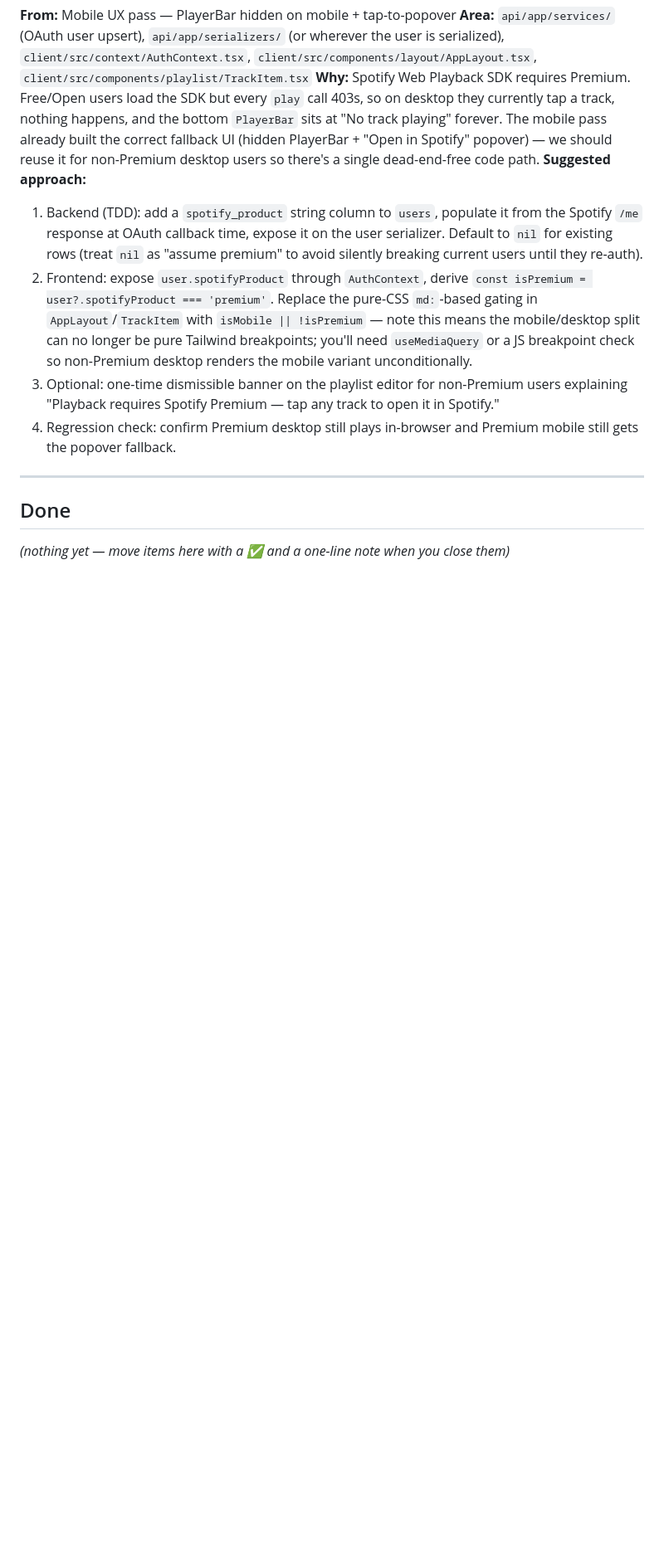
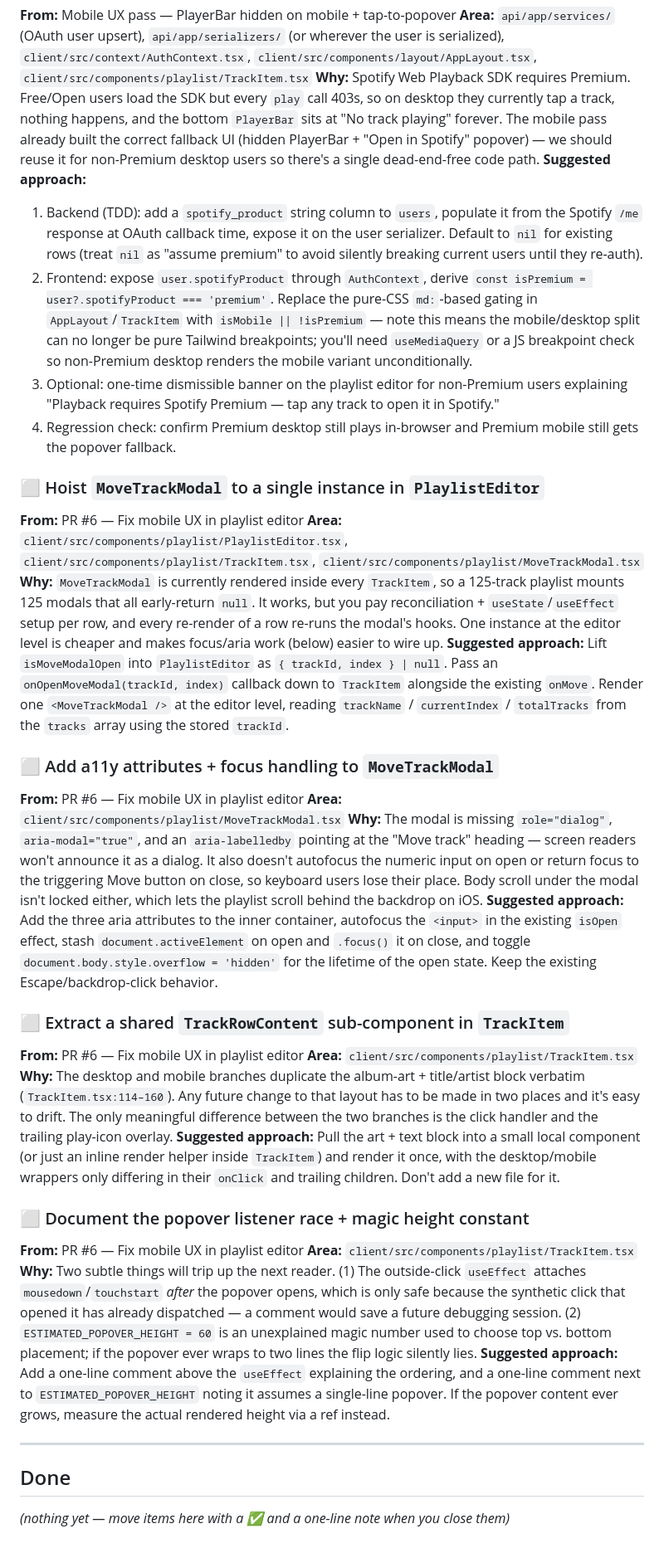
Before and after one commit to irosen419/birthday-playlist-analyzer, a Markdown page: docs/PR-FOLLOWUPS.md, the part around the change. Shown at 83% size. Rendered like a GitHub page; blank space fills up the shorter version.

Commit message:
Add PR #6 review follow-ups
Capture four non-blocking concerns from the mobile UX review: hoist
MoveTrackModal to a single instance, add dialog a11y + focus handling,
extract shared TrackRowContent, and document the popover listener race.

Co-Authored-By: Claude Opus 4.6 (1M context) <noreply@anthropic.com>

```diff
--- a/docs/PR-FOLLOWUPS.md
+++ b/docs/PR-FOLLOWUPS.md
@@ -74,6 +74,34 @@ When adding a new item, use this shape:
 3. Optional: one-time dismissible banner on the playlist editor for non-Premium users explaining "Playback requires Spotify Premium — tap any track to open it in Spotify."
 4. Regression check: confirm Premium desktop still plays in-browser and Premium mobile still gets the popover fallback.
 
+### ⬜ Hoist `MoveTrackModal` to a single instance in `PlaylistEditor`
+
+**From:** PR #6 — Fix mobile UX in playlist editor
+**Area:** `client/src/components/playlist/PlaylistEditor.tsx`, `client/src/components/playlist/TrackItem.tsx`, `client/src/components/playlist/MoveTrackModal.tsx`
+**Why:** `MoveTrackModal` is currently rendered inside every `TrackItem`, so a 125-track playlist mounts 125 modals that all early-return `null`. It works, but you pay reconciliation + `useState`/`useEffect` setup per row, and every re-render of a row re-runs the modal's hooks. One instance at the editor level is cheaper and makes focus/aria work (below) easier to wire up.
+**Suggested approach:** Lift `isMoveModalOpen` into `PlaylistEditor` as `{ trackId, index } | null`. Pass an `onOpenMoveModal(trackId, index)` callback down to `TrackItem` alongside the existing `onMove`. Render one `<MoveTrackModal />` at the editor level, reading `trackName` / `currentIndex` / `totalTracks` from the `tracks` array using the stored `trackId`.
+
+### ⬜ Add a11y attributes + focus handling to `MoveTrackModal`
+
+**From:** PR #6 — Fix mobile UX in playlist editor
+**Area:** `client/src/components/playlist/MoveTrackModal.tsx`
+**Why:** The modal is missing `role="dialog"`, `aria-modal="true"`, and an `aria-labelledby` pointing at the "Move track" heading — screen readers won't announce it as a dialog. It also doesn't autofocus the numeric input on open or return focus to the triggering Move button on close, so keyboard users lose their place. Body scroll under the modal isn't locked either, which lets the playlist scroll behind the backdrop on iOS.
+**Suggested approach:** Add the three aria attributes to the inner container, autofocus the `<input>` in the existing `isOpen` effect, stash `document.activeElement` on open and `.focus()` it on close, and toggle `document.body.style.overflow = 'hidden'` for the lifetime of the open state. Keep the existing Escape/backdrop-click behavior.
+
+### ⬜ Extract a shared `TrackRowContent` sub-component in `TrackItem`
+
+**From:** PR #6 — Fix mobile UX in playlist editor
+**Area:** `client/src/components/playlist/TrackItem.tsx`
+**Why:** The desktop and mobile branches duplicate the album-art + title/artist block verbatim (`TrackItem.tsx:114–160`). Any future change to that layout has to be made in two places and it's easy to drift. The only meaningful difference between the two branches is the click handler and the trailing play-icon overlay.
+**Suggested approach:** Pull the art + text block into a small local component (or just an inline render helper inside `TrackItem`) and render it once, with the desktop/mobile wrappers only differing in their `onClick` and trailing children. Don't add a new file for it.
+
+### ⬜ Document the popover listener race + magic height constant
+
+**From:** PR #6 — Fix mobile UX in playlist editor
+**Area:** `client/src/components/playlist/TrackItem.tsx`
+**Why:** Two subtle things will trip up the next reader. (1) The outside-click `useEffect` attaches `mousedown`/`touchstart` *after* the popover opens, which is only safe because the synthetic click that opened it has already dispatched — a comment would save a future debugging session. (2) `ESTIMATED_POPOVER_HEIGHT = 60` is an unexplained magic number used to choose top vs. bottom placement; if the popover ever wraps to two lines the flip logic silently lies.
+**Suggested approach:** Add a one-line comment above the `useEffect` explaining the ordering, and a one-line comment next to `ESTIMATED_POPOVER_HEIGHT` noting it assumes a single-line popover. If the popover content ever grows, measure the actual rendered height via a ref instead.
+
 ---
 
 ## Done
```
